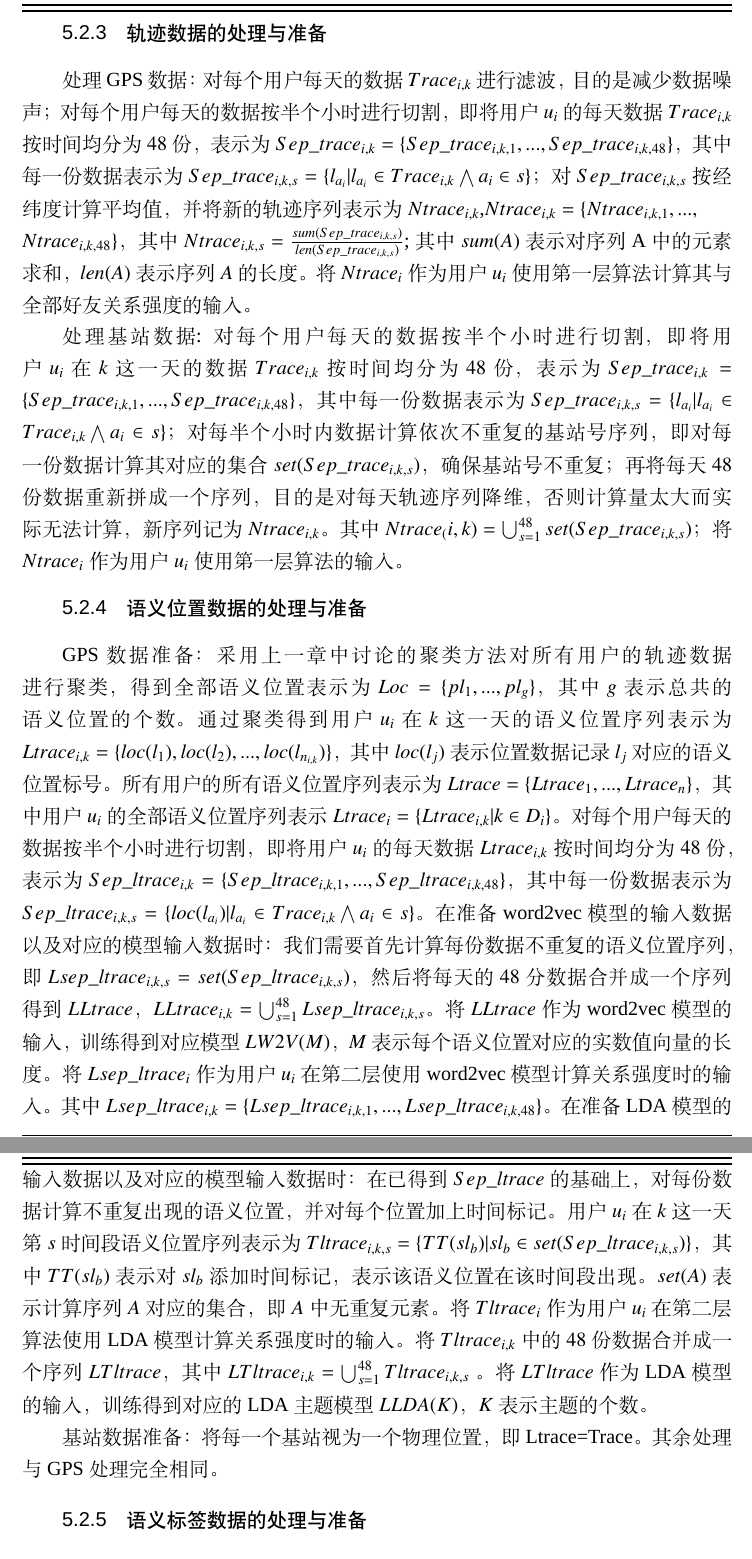
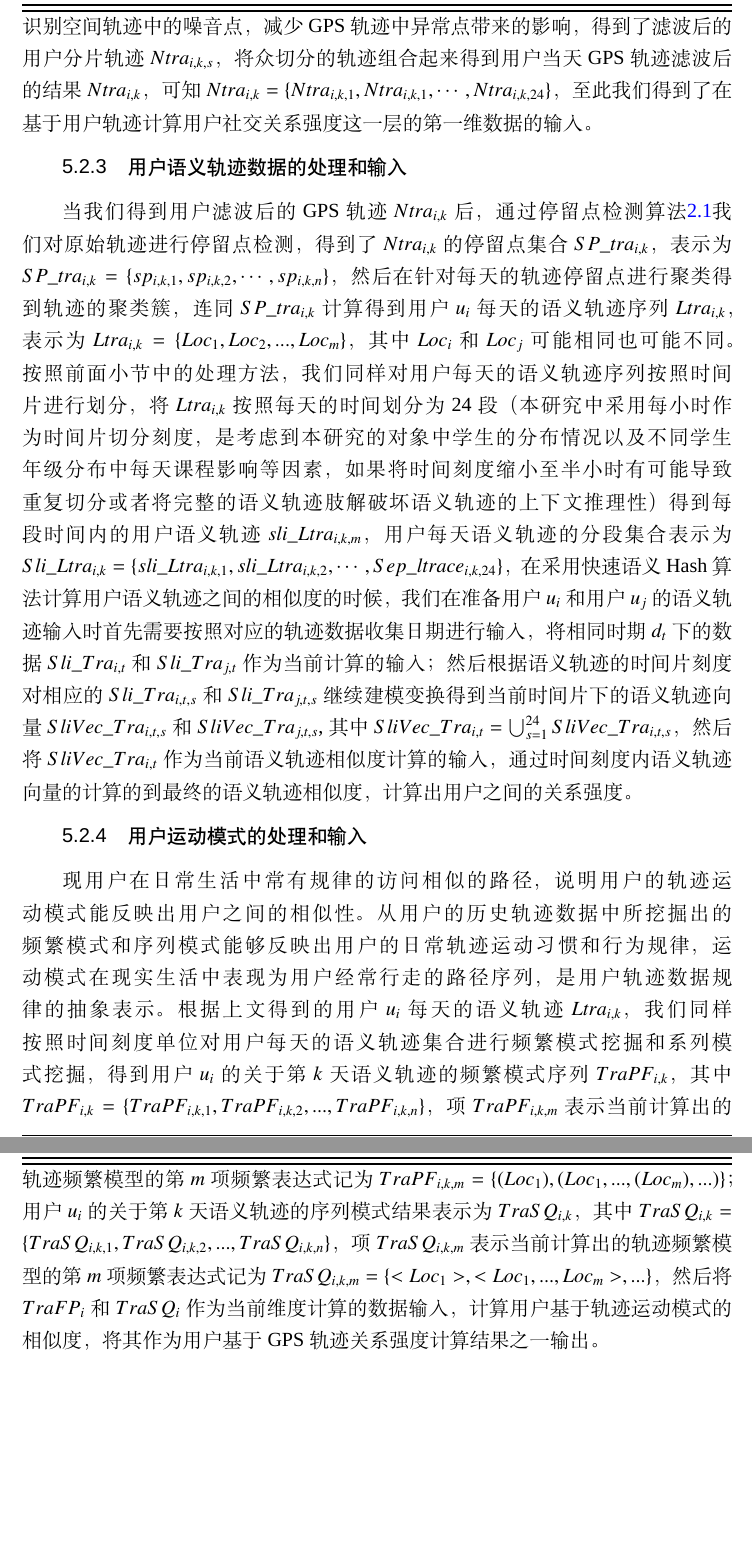
Before and after one commit to CrazySnailer/nudtPaper, a LaTeX thesis (thesis.tex, which reads data/chap02.tex): two parts of pages 67 and 68 of 104, joined at a grey line, cut at the place of the change, the shorter picture padded with empty space. Compiled offline with XeLaTeX; a missing font is replaced by an installed copy or a similar font.

```diff
--- a/data/chap02.tex
+++ b/data/chap02.tex
@@ -776,13 +775,12 @@
+根据前面章节的需求描述，我们需要对用户采集的每天的GPS轨迹数据$Tra_{i,k}$进行异常点的剔除，降低因为GPS误差所带来的影响。针对用户$u_{i}$每天收集的数据$Tra_{i,k}$，我们将原始轨迹数据按照时间片进行划分（这里我们取时间片为一小时），因此我们得到了$Tra_{i,k}$按照时间片分割的每天24份的轨迹数据，用$Sli\_Tra$表示，$Sli\_Tra_{i,k}=\{Sli\_Tra_{i,k,1},...,Sli\_Tra_{i,k,24}\}$，由数据的来源可知$Sli\_Tra_{i,k,m} \in Tra_{i,k}$，接下来根据时间片划分的数据将每段数据采用卡尔曼滤波，识别空间轨迹中的噪音点，减少GPS轨迹中异常点带来的影响，得到了滤波后的用户分片轨迹$Ntra_{i,k,s}$，将众切分的轨迹组合起来得到用户当天GPS轨迹滤波后的结果$Ntra_{i,k}$，可知$Ntra_{i,k}=\{ Ntra_{i,k,1},Ntra_{i,k,1}, \cdots,Ntra_{i,k,24}\}$，至此我们得到了在基于用户轨迹计算用户社交关系强度这一层的第一维数据的输入。
+\subsection{用户语义轨迹数据的处理和输入}
+当我们得到用户滤波后的GPS轨迹$Ntra_{i,k}$后，通过停留点检测算法\ref{alg2_1staypoint}我们对原始轨迹进行停留点检测，得到了$Ntra_{i,k}$的停留点集合$SP\_tra_{i,k}$，表示为$SP\_tra_{i,k}=\{ sp_{i,k,1},sp_{i,k,2},\cdots , sp_{i,k,n} \}$，然后在针对每天的轨迹停留点进行聚类得到轨迹的聚类簇，连同$SP\_tra_{i,k}$计算得到用户$u_{i}$每天的语义轨迹序列$Ltra_{i,k}$，表示为$ Ltra_{i,k}=\{Loc_{1},Loc_{2},...,Loc_{m}\}$，其中$Loc_{i}$和$Loc_{j}$可能相同也可能不同。按照前面小节中的处理方法，我们同样对用户每天的语义轨迹序列按照时间片进行划分，将$ Ltra_{i,k}$按照每天的时间划分为24段（本研究中采用每小时作为时间片切分刻度，是考虑到本研究的对象中学生的分布情况以及不同学生年级分布中每天课程影响等因素，如果将时间刻度缩小至半小时有可能导致重复切分或者将完整的语义轨迹肢解破坏语义轨迹的上下文推理性）得到每段时间内的用户语义轨迹$sli\_Ltra_{i,k,m}$，用户每天语义轨迹的分段集合表示为$Sli\_Ltra_{i,k}=\{sli\_Ltra_{i,k,1},sli\_Ltra_{i,k,2},\cdots,Sep\_ltrace_{i,k,24}\}$，在采用快速语义Hash算法计算用户语义轨迹之间的相似度的时候，我们在准备用户$u_{i}$和用户$u_{j}$的语义轨迹输入时首先需要按照对应的轨迹数据收集日期进行输入，将相同时期$d_{t}$下的数据$Sli\_Tra_{i,t}$和$Sli\_Tra_{j,t}$作为当前计算的输入；然后根据语义轨迹的时间片刻度对相应的$Sli\_Tra_{i,t,s}$和$Sli\_Tra_{j,t,s}$继续建模变换得到当前时间片下的语义轨迹向量$SliVec\_Tra_{i,t,s}$和$SliVec\_Tra_{j,t,s}$,其中$SliVec\_Tra_{i,t}=\bigcup_{s=1}^{24}SliVec\_Tra_{i,t,s}$，然后将$SliVec\_Tra_{i,t}$作为当前语义轨迹相似度计算的输入，通过时间刻度内语义轨迹向量的计算的到最终的语义轨迹相似度，计算出用户之间的关系强度。
 
-\subsection{轨迹数据的处理与准备}
+\subsection{用户运动模式的处理和输入}
+现用户在日常生活中常有规律的访问相似的路径，说明用户的轨迹运动模式能反映出用户之间的相似性。从用户的历史轨迹数据中所挖掘出的频繁模式和序列模式能够反映出用户的日常轨迹运动习惯和行为规律，运动模式在现实生活中表现为用户经常行走的路径序列，是用户轨迹数据规律的抽象表示。根据上文得到的用户$u_{i}$每天的语义轨迹$Ltra_{i,k}$，我们同样按照时间刻度单位对用户每天的语义轨迹集合进行频繁模式挖掘和系列模式挖掘，得到用户$u_{i}$的关于第$k$天语义轨迹的频繁模式序列$TraPF_{i,k}$，其中$TraPF_{i,k}=\{ TraPF_{i,k,1},TraPF_{i,k,2},...,TraPF_{i,k,n} \}$，项$TraPF_{i,k,m}$表示当前计算出的轨迹频繁模型的第$m$项频繁表达式记为$TraPF_{i,k,m}=\{  (Loc_{1}),(Loc_{1},...,(Loc_{m}),...)  \}$；用户$u_{i}$的关于第$k$天语义轨迹的序列模式结果表示为$TraSQ_{i,k}$，其中$TraSQ_{i,k}=\{ TraSQ_{i,k,1},TraSQ_{i,k,2},...,TraSQ_{i,k,n} \}$，项$TraSQ_{i,k,m}$表示当前计算出的轨迹频繁模型的第$m$项频繁表达式记为$TraSQ_{i,k,m}=\{  <Loc_{1}>,< Loc_{1},...,Loc_{m}>,...\}$，然后将$TraFP_{i}$和$TraSQ_{i}$作为当前维度计算的数据输入，计算用户基于轨迹运动模式的相似度，将其作为用户基于GPS轨迹关系强度计算结果之一输出。
 
-处理GPS数据：对每个用户每天的数据$Trace_{i,k}$进行滤波，目的是减少数据噪声；对每个用户每天的数据按半个小时进行切割，即将用户$u_{i}$的每天数据$Trace_{i,k}$ 按时间均分为$48$份，表示为$Sep\_trace_{i,k}=\{Sep\_trace_{i,k,1},...,Sep\_trace_{i,k,48}\}$，其中每一份数据表示为$Sep\_trace_{i,k,s}=\{l_{a_i}|l_{a_i}\in Trace_{i,k} \bigwedge a_{i} \in s\}$；对$Sep\_trace_{i,k,s}$ 按经纬度计算平均值，并将新的轨迹序列表示为$Ntrace_{i,k}$,$Ntrace_{i,k}=\{Ntrace_{i,k,1},...,\\
-Ntrace_{i,k,48}\}$，其中$Ntrace_{i,k,s}=\frac{sum(Sep\_trace_{i,k,s})}{len(Sep\_trace_{i,k,s})}$;其中$sum(A)$表示对序列A中的元素求和，$len(A)$表示序列$A$的长度。将$Ntrace_{i}$作为用户$u_{i}$使用第一层算法计算其与全部好友关系强度的输入。
-\par 处理基站数据: 对每个用户每天的数据按半个小时进行切割，即将用户$u_{i}$在$k$这一天的数据$Trace_{i,k}$按时间均分为$48$份，表示为$Sep\_trace_{i,k}=\{Sep\_trace_{i,k,1},...,Sep\_trace_{i,k,48}\}$，其中每一份数据表示为$Sep\_trace_{i,k,s}=\{l_{a_i}|l_{a_i}\in Trace_{i,k}\bigwedge a_{i}\in s\}$；对每半个小时内数据计算依次不重复的基站号序列，即对每一份数据计算其对应的集合$set(Sep\_trace_{i,k,s})$，确保基站号不重复；再将每天$48$份数据重新拼成一个序列，目的是对每天轨迹序列降维，否则计算量太大而实际无法计算，新序列记为$Ntrace_{i,k}$。其中$Ntrace_(i,k)=\bigcup_{s=1}^{48}set(Sep\_trace_{i,k,s})$；将$Ntrace_{i}$作为用户$u_{i}$使用第一层算法的输入。
-\subsection{语义位置数据的处理与准备}
-GPS数据准备：采用上一章中讨论的聚类方法对所有用户的轨迹数据进行聚类，得到全部语义位置表示为$Loc=\{pl_{1},...,pl_{g}\}$，其中$g$ 表示总共的语义位置的个数。通过聚类得到用户$u_{i}$在$k$这一天的语义位置序列表示为$Ltrace_{i,k}=\{loc(l_{1}),loc(l_{2}),...,loc(l_{n_{i,k}})\}$，其中$loc(l_{j})$表示位置数据记录$l_{j}$对应的语义位置标号。所有用户的所有语义位置序列表示为$Ltrace=\{Ltrace_{1},...,Ltrace_{n}\}$，其中用户$u_{i}$的全部语义位置序列表示$Ltrace_{i}=\{Ltrace_{i,k}|k\in D_{i}\}$。对每个用户每天的数据按半个小时进行切割，即将用户$u_{i}$的每天数据$Ltrace_{i,k}$按时间均分为$48$ 份，表示为$Sep\_ltrace_{i,k}=\{Sep\_ltrace_{i,k,1},...,Sep\_ltrace_{i,k,48}\}$，其中每一份数据表示为$Sep\_ltrace_{i,k,s}=\{loc(l_{a_{i}})|l_{a_{i}}\in Trace_{i,k}\bigwedge a_{i}\in s\}$。在准备word2vec 模型的输入数据以及对应的模型输入数据时：我们需要首先计算每份数据不重复的语义位置序列，即$Lsep\_ltrace_{i,k,s}=set(Sep\_ltrace_{i,k,s})$，然后将每天的$48$ 分数据合并成一个序列得到$LLtrace$，$LLtrace_{i,k}=\bigcup_{s=1}^{48}Lsep\_ltrace_{i,k,s}$。将$LLtrace$作为word2vec模型的输入，训练得到对应模型$LW2V(M)$，$M$表示每个语义位置对应的实数值向量的长度。将$Lsep\_ltrace_{i}$作为用户$u_{i}$在第二层使用word2vec 模型计算关系强度时的输入。其中$Lsep\_ltrace_{i,k}=\{Lsep\_ltrace_{i,k,1},...,Lsep\_ltrace_{i,k,48}\}$。在准备LDA 模型的输入数据以及对应的模型输入数据时：在已得到$Sep\_ltrace$ 的基础上，对每份数据计算不重复出现的语义位置，并对每个位置加上时间标记。用户$u_{i}$在$k$这一天第$s$时间段语义位置序列表示为$Tltrace_{i,k,s}=\{TT(sl_{b})|sl_b\in set(Sep\_ltrace_{i,k,s})\}$，其中$TT(sl_{b})$表示对$sl_{b}$添加时间标记，表示该语义位置在该时间段出现。$set(A)$表示计算序列$A$对应的集合，即$A$中无重复元素。将$Tltrace_{i}$作为用户$u_{i}$在第二层算法使用LDA模型计算关系强度时的输入。将$Tltrace_{i,k}$中的$48$份数据合并成一个序列$LTltrace$，其中$LTltrace_{i,k}=\bigcup_{s=1}^{48}Tltrace_{i,k,s}$ 。将$LTltrace$ 作为LDA模型的输入，训练得到对应的LDA主题模型$LLDA(K)$，$K$表示主题的个数。
-\par 基站数据准备：将每一个基站视为一个物理位置，即Ltrace=Trace。其余处理与GPS处理完全相同。
-\subsection{语义标签数据的处理与准备}
+
+
 GPS数据准备：对前文得到的$Loc$中每一个语义位置采用上一章中讨论的方法标记其语义标签，标语义标签后用户$u_{i}$第$k$天的语义标签序列表示为$Strace_{i,k}=\{Label(ll_{b})|ll_{b}\in ltrace_{i,k}$，其中$Label(ll_{b})$表示$ll_{b}$对应的语义标签。所有用户的所有语义标签序列表示为$Strace=\{Strace_{1},...,Strace_{n}\}$，其中用户$u_{i}$的全部语义位置序列表示$Strace_{i}=\{Strace_{i,k}|k\in D_{i}\}$。 对每个用户每天的数据按半个小时进行切割，即将用户$u_{i}$的每天数据$Strace_{i,k}$按时间均分为$48$份，表示为$Sep\_strace_{i,k}=\{Sep\_strace_{i,k,1},...,Sep\_strace_{i,k,48}\}$，其中每一份数据表示为$Sep\_strace_{i,k,s}=\{Label(l_{a_{i}})|l_{a_{i}}\in Ltrace_{i,k} \bigwedge a_{i}\in s\}$。在准备word2vec 模型的输入数据以及对应的模型输入数据时：我们需要首先计算每份数据不重复的语义标签序列，即$Ssep\_strace_{i,k,s}=set(Sep\_strace_{i,k,s})$，然后将每天的$48$份数据合并成一个序列得到$SLtrace$，$SLtrace_{i,k}=\bigcup_{s=1}^{48}Ssep\_strace_{i,k,s}$。将$SLtrace$作为word2vec模型的输入，训练得到对应模型$SW2V(M)$，$M$表示每个语义位置对应的实数值向量的长度。将$Ssep\_strace_{i}$作为用户$u_{i}$在第三层使用word2vec 模型计算关系强度时的输入。其中$Ssep\_strace_{i,k}=\{Ssep\_strace_{i,k,1},...,Ssep\_strace_{i,k,48}\}$。在准备LDA 模型的输入数据以及对应的模型输入数据时：在已得到$Sep\_strace$ 的基础上，对每份数据计算不重复出现的语义位置，并对每个位置加上时间标记。用户$u_{i}$在$k$这一天第$s$时间段物理位置序列表示为$Tstrace_{i,k,s}=\{TT(sl_{b})|sl_{b}\in set(Sep\_strace_{i,k,s})\}$，其中$TT(sl_{b})$表示对$sl_{b}$ 添加时间标记，表示该语义位置在该时间段出现。$set(A)$表示计算序列$A$对应的集合，即$A$中无重复元素。将$Tstrace_{i}$作为用户$u_{i}$在第三层算法使用LDA模型计算关系强度时的输入。将$Tstrace_{i,k}$中的$48$份数据合并成一个序列$STstrace$，其中$STstrace_{i,k}=\bigcup_{s=1}^{48}Tstrace_{i,k,s}$ 。将$STstrace$ 作为LDA模型的输入，训练得到对应的LDA主题模型$SLDA(K)$，$K$表示主题的个数。
 \par 基站数据准备：计算每一个基站对应的语义标签，其余处理与GPS数据处理完全相同。
 \par 准备好模型各个层次的输入数据后，在下一节我们将详细描述如何使用输入数据计算用户之间的关系强度。
```
Also changed, not shown: data/chap02.tex (5 more changed lines), 5 other files.
